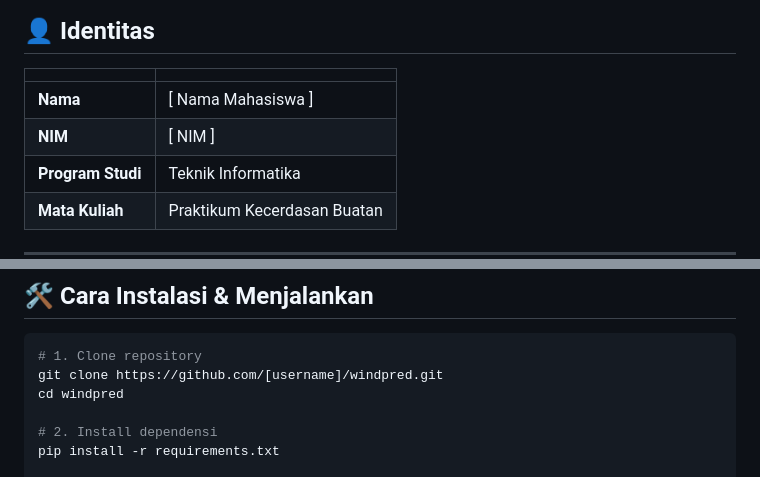
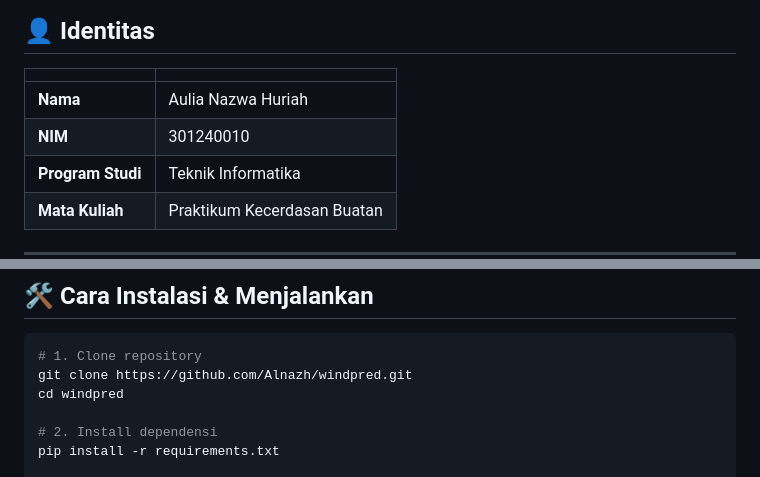
Before and after one commit to Alnazh/wind-prediction-app, a Markdown page: README.md, 2 parts joined by grey strips. GitHub-like rendering.

````diff
--- a/README.md
+++ b/README.md
@@ -10,8 +10,8 @@
 
 | | |
 |---|---|
-| **Nama** | [ Nama Mahasiswa ] |
-| **NIM** | [ NIM ] |
+| **Nama** | Aulia Nazwa Huriah |
+| **NIM** | 301240010 |
 | **Program Studi** | Teknik Informatika |
 | **Mata Kuliah** | Praktikum Kecerdasan Buatan |
 
@@ -57,7 +57,7 @@ Aplikasi ini menggunakan dua sumber data:
 
 ```bash
 # 1. Clone repository
-git clone https://github.com/[username]/windpred.git
+git clone https://github.com/Alnazh/windpred.git
 cd windpred
 
 # 2. Install dependensi
````
